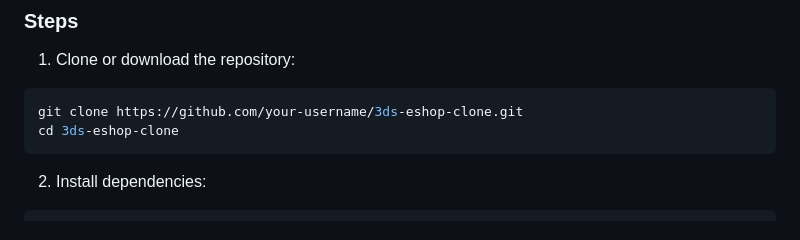
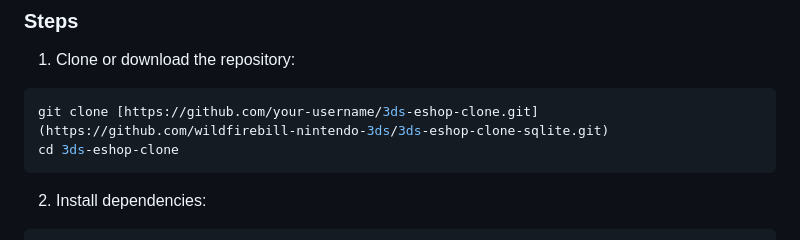
Before and after one commit to wildfirebill-nintendo-3ds/3ds-eshop-clone-sqlite, a Markdown page: README.md, the part around the change. Drawn GitHub-style.

````diff
--- a/README.md
+++ b/README.md
@@ -61,7 +61,7 @@ This project recreates the Nintendo 3DS eShop experience in a web browser. It al
 
 1. Clone or download the repository:
 ```bash
-git clone https://github.com/your-username/3ds-eshop-clone.git
+git clone [https://github.com/your-username/3ds-eshop-clone.git](https://github.com/wildfirebill-nintendo-3ds/3ds-eshop-clone-sqlite.git)
 cd 3ds-eshop-clone
 ```
 
````
